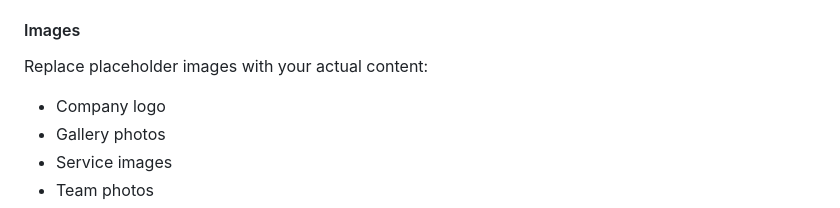
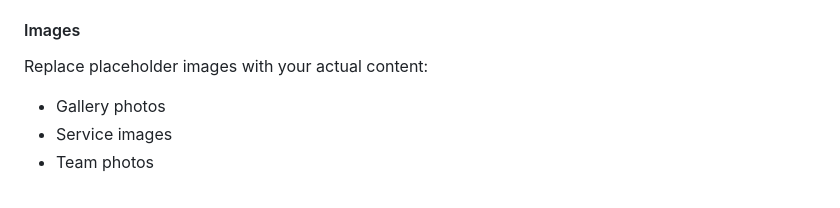
Before and after one commit to Mus90/dar_cape_medical, a Markdown page: README.md, the part around the change. Rendered like a GitHub page.

Commit message:
Test deployment

```diff
--- a/README.md
+++ b/README.md
@@ -130,7 +130,6 @@ Update content in the following locations:
 
 #### Images
 Replace placeholder images with your actual content:
-- Company logo
 - Gallery photos
 - Service images
 - Team photos
```
